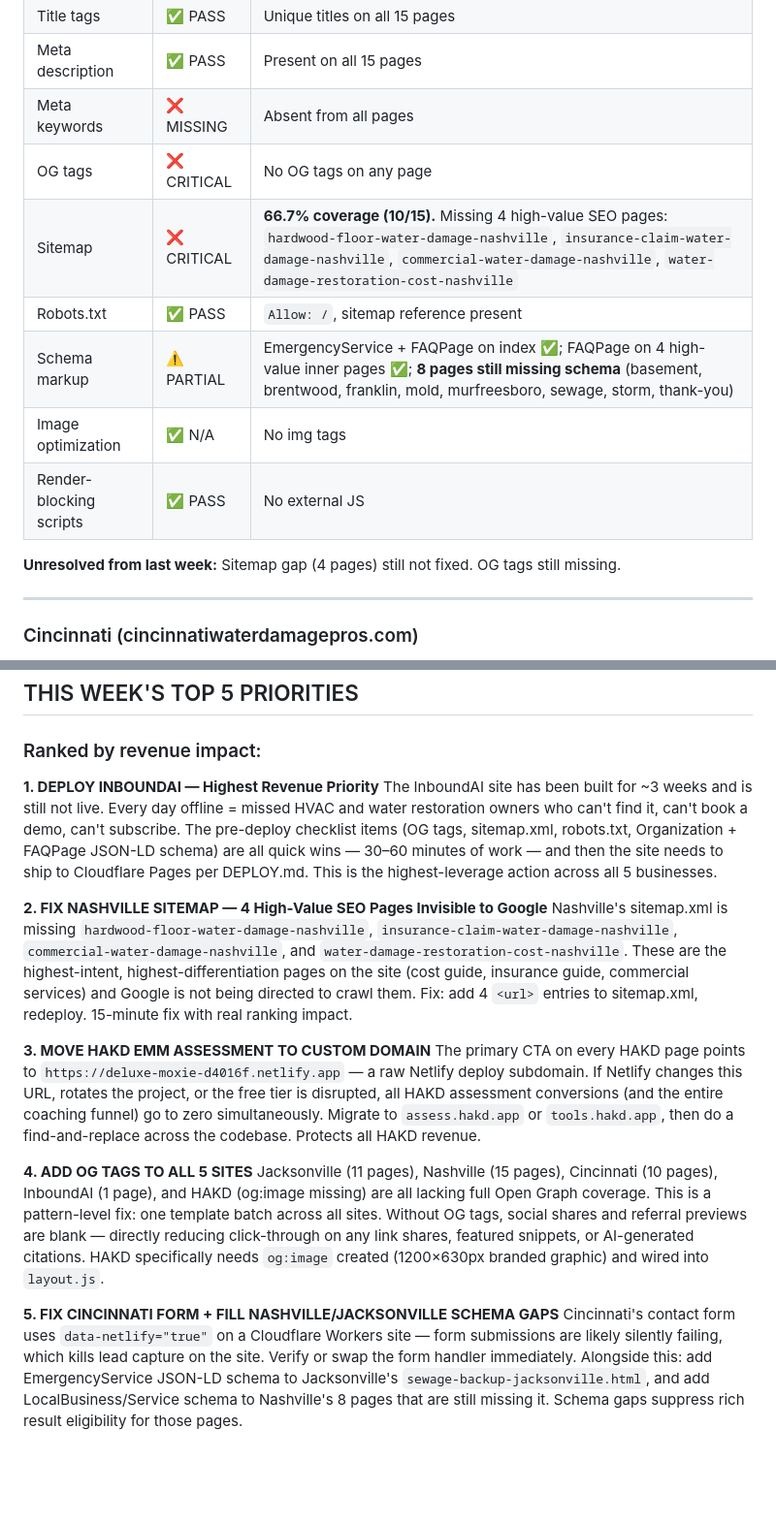
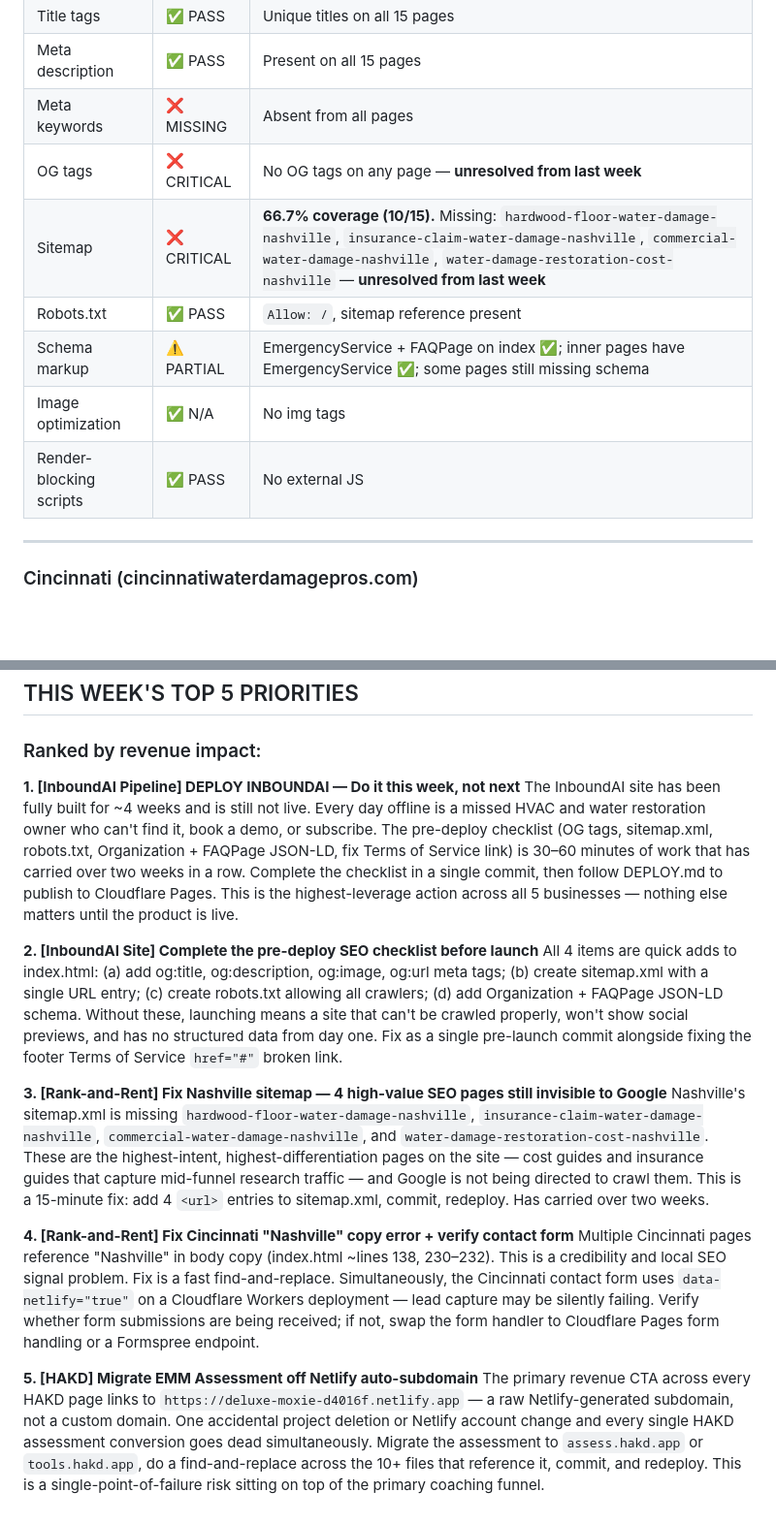
Before and after one commit to ChristianBrown1989/inboundai-site-, a Markdown page: WEEKLY-REPORT.md, 2 parts joined by grey strips. Shown at 97% size. GitHub-like rendering; blank space fills up the shorter version.

```diff
--- a/WEEKLY-REPORT.md
+++ b/WEEKLY-REPORT.md
@@ -35,14 +33,12 @@
 | Title tags | ✅ PASS | Unique titles on all 15 pages |
 | Meta description | ✅ PASS | Present on all 15 pages |
 | Meta keywords | ❌ MISSING | Absent from all pages |
-| OG tags | ❌ CRITICAL | No OG tags on any page |
-| Sitemap | ❌ CRITICAL | **66.7% coverage (10/15).** Missing 4 high-value SEO pages: `hardwood-floor-water-damage-nashville`, `insurance-claim-water-damage-nashville`, `commercial-water-damage-nashville`, `water-damage-restoration-cost-nashville` |
+| OG tags | ❌ CRITICAL | No OG tags on any page — **unresolved from last week** |
+| Sitemap | ❌ CRITICAL | **66.7% coverage (10/15).** Missing: `hardwood-floor-water-damage-nashville`, `insurance-claim-water-damage-nashville`, `commercial-water-damage-nashville`, `water-damage-restoration-cost-nashville` — **unresolved from last week** |
 | Robots.txt | ✅ PASS | `Allow: /`, sitemap reference present |
-| Schema markup | ⚠️ PARTIAL | EmergencyService + FAQPage on index ✅; FAQPage on 4 high-value inner pages ✅; **8 pages still missing schema** (basement, brentwood, franklin, mold, murfreesboro, sewage, storm, thank-you) |
+| Schema markup | ⚠️ PARTIAL | EmergencyService + FAQPage on index ✅; inner pages have EmergencyService ✅; some pages still missing schema |
 | Image optimization | ✅ N/A | No img tags |
 | Render-blocking scripts | ✅ PASS | No external JS |
-
-**Unresolved from last week:** Sitemap gap (4 pages) still not fixed. OG tags still missing.
 
 ---
 
@@ -158,17 +149,17 @@ Monthly summary scheduled for 1st of month.
 
 ### Ranked by revenue impact:
 
-**1. DEPLOY INBOUNDAI — Highest Revenue Priority**
-The InboundAI site has been built for ~3 weeks and is still not live. Every day offline = missed HVAC and water restoration owners who can't find it, can't book a demo, can't subscribe. The pre-deploy checklist items (OG tags, sitemap.xml, robots.txt, Organization + FAQPage JSON-LD schema) are all quick wins — 30–60 minutes of work — and then the site needs to ship to Cloudflare Pages per DEPLOY.md. This is the highest-leverage action across all 5 businesses.
+**1. [InboundAI Pipeline] DEPLOY INBOUNDAI — Do it this week, not next**
+The InboundAI site has been fully built for ~4 weeks and is still not live. Every day offline is a missed HVAC and water restoration owner who can't find it, book a demo, or subscribe. The pre-deploy checklist (OG tags, sitemap.xml, robots.txt, Organization + FAQPage JSON-LD, fix Terms of Service link) is 30–60 minutes of work that has carried over two weeks in a row. Complete the checklist in a single commit, then follow DEPLOY.md to publish to Cloudflare Pages. This is the highest-leverage action across all 5 businesses — nothing else matters until the product is live.
 
-**2. FIX NASHVILLE SITEMAP — 4 High-Value SEO Pages Invisible to Google**
-Nashville's sitemap.xml is missing `hardwood-floor-water-damage-nashville`, `insurance-claim-water-damage-nashville`, `commercial-water-damage-nashville`, and `water-damage-restoration-cost-nashville`. These are the highest-intent, highest-differentiation pages on the site (cost guide, insurance guide, commercial services) and Google is not being directed to crawl them. Fix: add 4 `<url>` entries to sitemap.xml, redeploy. 15-minute fix with real ranking impact.
+**2. [InboundAI Site] Complete the pre-deploy SEO checklist before launch**
+All 4 items are quick adds to index.html: (a) add og:title, og:description, og:image, og:url meta tags; (b) create sitemap.xml with a single URL entry; (c) create robots.txt allowing all crawlers; (d) add Organization + FAQPage JSON-LD schema. Without these, launching means a site that can't be crawled properly, won't show social previews, and has no structured data from day one. Fix as a single pre-launch commit alongside fixing the footer Terms of Service `href="#"` broken link.
 
-**3. MOVE HAKD EMM ASSESSMENT TO CUSTOM DOMAIN**
-The primary CTA on every HAKD page points to `https://deluxe-moxie-d4016f.netlify.app` — a raw Netlify deploy subdomain. If Netlify changes this URL, rotates the project, or the free tier is disrupted, all HAKD assessment conversions (and the entire coaching funnel) go to zero simultaneously. Migrate to `assess.hakd.app` or `tools.hakd.app`, then do a find-and-replace across the codebase. Protects all HAKD revenue.
+**3. [Rank-and-Rent] Fix Nashville sitemap — 4 high-value SEO pages still invisible to Google**
+Nashville's sitemap.xml is missing `hardwood-floor-water-damage-nashville`, `insurance-claim-water-damage-nashville`, `commercial-water-damage-nashville`, and `water-damage-restoration-cost-nashville`. These are the highest-intent, highest-differentiation pages on the site — cost guides and insurance guides that capture mid-funnel research traffic — and Google is not being directed to crawl them. This is a 15-minute fix: add 4 `<url>` entries to sitemap.xml, commit, redeploy. Has carried over two weeks.
 
-**4. ADD OG TAGS TO ALL 5 SITES**
-Jacksonville (11 pages), Nashville (15 pages), Cincinnati (10 pages), InboundAI (1 page), and HAKD (og:image missing) are all lacking full Open Graph coverage. This is a pattern-level fix: one template batch across all sites. Without OG tags, social shares and referral previews are blank — directly reducing click-through on any link shares, featured snippets, or AI-generated citations. HAKD specifically needs `og:image` created (1200×630px branded graphic) and wired into `layout.js`.
+**4. [Rank-and-Rent] Fix Cincinnati "Nashville" copy error + verify contact form**
+Multiple Cincinnati pages reference "Nashville" in body copy (index.html ~lines 138, 230–232). This is a credibility and local SEO signal problem. Fix is a fast find-and-replace. Simultaneously, the Cincinnati contact form uses `data-netlify="true"` on a Cloudflare Workers deployment — lead capture may be silently failing. Verify whether form submissions are being received; if not, swap the form handler to Cloudflare Pages form handling or a Formspree endpoint.
 
-**5. FIX CINCINNATI FORM + FILL NASHVILLE/JACKSONVILLE SCHEMA GAPS**
-Cincinnati's contact form uses `data-netlify="true"` on a Cloudflare Workers site — form submissions are likely silently failing, which kills lead capture on the site. Verify or swap the form handler immediately. Alongside this: add EmergencyService JSON-LD schema to Jacksonville's `sewage-backup-jacksonville.html`, and add LocalBusiness/Service schema to Nashville's 8 pages that are still missing it. Schema gaps suppress rich result eligibility for those pages.
+**5. [HAKD] Migrate EMM Assessment off Netlify auto-subdomain**
+The primary revenue CTA across every HAKD page links to `https://deluxe-moxie-d4016f.netlify.app` — a raw Netlify-generated subdomain, not a custom domain. One accidental project deletion or Netlify account change and every single HAKD assessment conversion goes dead simultaneously. Migrate the assessment to `assess.hakd.app` or `tools.hakd.app`, do a find-and-replace across the 10+ files that reference it, commit, and redeploy. This is a single-point-of-failure risk sitting on top of the primary coaching funnel.
```
Also changed, not shown: other parts of WEEKLY-REPORT.md (+28 -35 lines).
